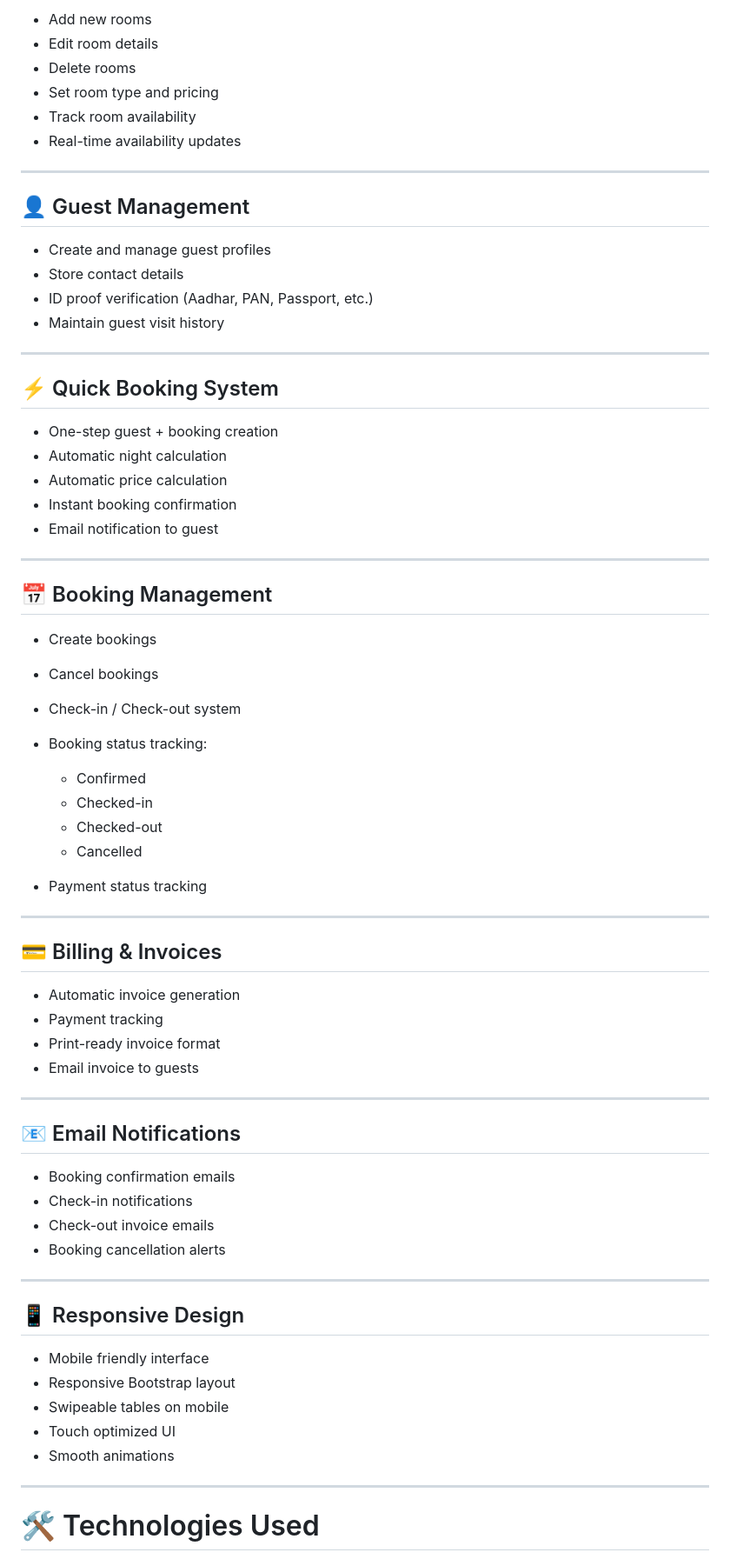
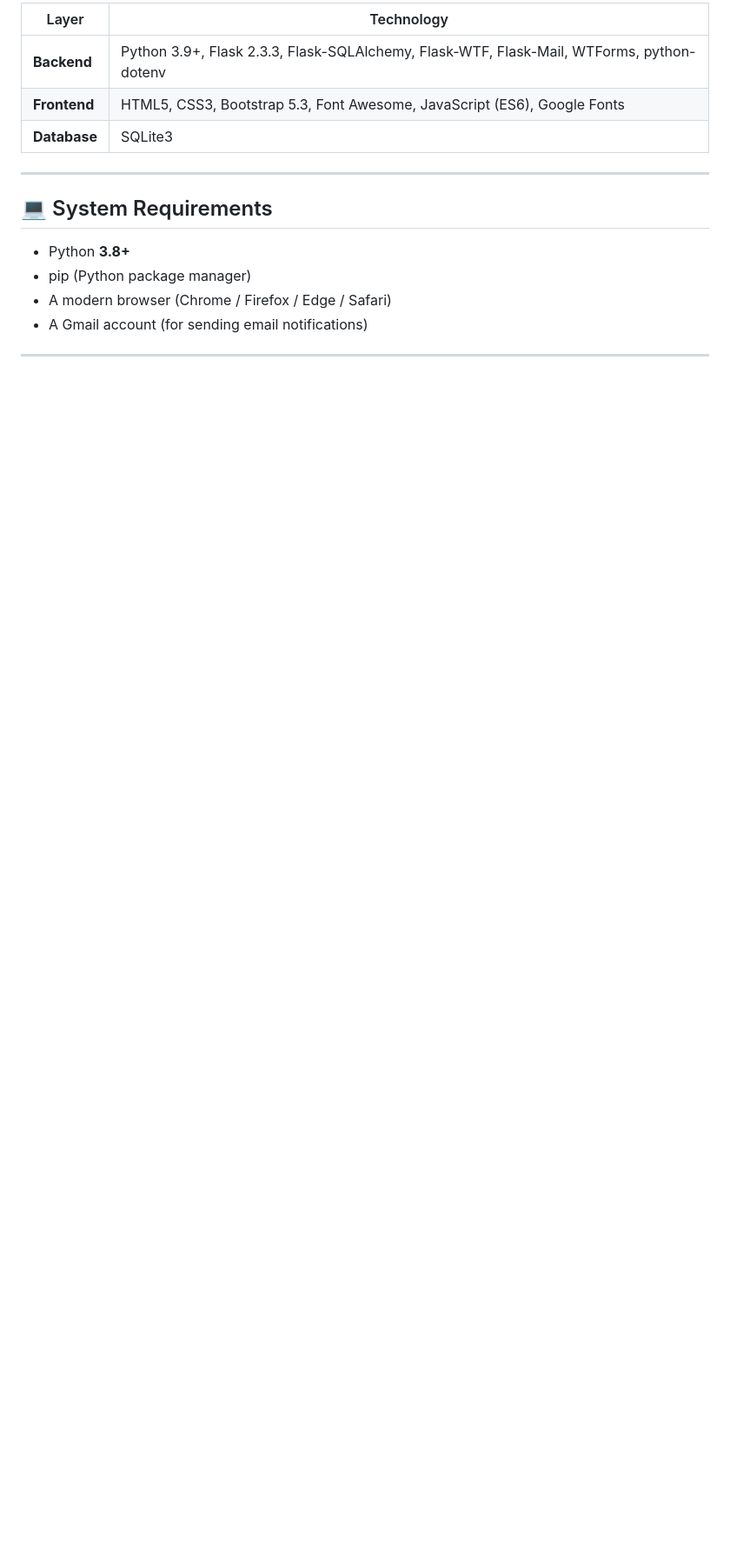
Before and after one commit to GouravK1107/hotel-management-project, a Markdown page: README.md, the part around one of its changes. Shown at 87% size. Drawn GitHub-style; blank space fills up the shorter version.

```diff
--- a/README.md
+++ b/README.md
@@ -38,74 +70,18 @@ Python Flask, SQLite, Bootstrap 5, JavaScript
 
-* Add new rooms
-* Edit room details
-* Delete rooms
-* Set room type and pricing
-* Track room availability
-* Real-time availability updates
+| Layer | Technology |
+|---|---|
+| **Backend** | Python 3.9+, Flask 2.3.3, Flask-SQLAlchemy, Flask-WTF, Flask-Mail, WTForms, python-dotenv |
+| **Frontend** | HTML5, CSS3, Bootstrap 5.3, Font Awesome, JavaScript (ES6), Google Fonts |
+| **Database** | SQLite3 |
 
 ---
 
-## 👤 Guest Management
+## 💻 System Requirements
 
-* Create and manage guest profiles
-* Store contact details
-* ID proof verification (Aadhar, PAN, Passport, etc.)
-* Maintain guest visit history
+- Python **3.8+**
+- pip (Python package manager)
+- A modern browser (Chrome / Firefox / Edge / Safari)
+- A Gmail account (for sending email notifications)
 
 ---
 
-## ⚡ Quick Booking System
-
-* One-step guest + booking creation
-* Automatic night calculation
-* Automatic price calculation
-* Instant booking confirmation
-* Email notification to guest
-
----
-
-## 📅 Booking Management
-
-* Create bookings
-* Cancel bookings
-* Check-in / Check-out system
-* Booking status tracking:
-
-  * Confirmed
-  * Checked-in
-  * Checked-out
-  * Cancelled
-* Payment status tracking
-
----
-
-## 💳 Billing & Invoices
-
-* Automatic invoice generation
-* Payment tracking
-* Print-ready invoice format
-* Email invoice to guests
-
----
-
-## 📧 Email Notifications
-
-* Booking confirmation emails
-* Check-in notifications
-* Check-out invoice emails
-* Booking cancellation alerts
-
----
-
-## 📱 Responsive Design
-
-* Mobile friendly interface
-* Responsive Bootstrap layout
-* Swipeable tables on mobile
-* Touch optimized UI
-* Smooth animations
-
----
-
-# 🛠 Technologies Used
-
```
Also changed, not shown: other parts of README.md (+154 -212 lines).
